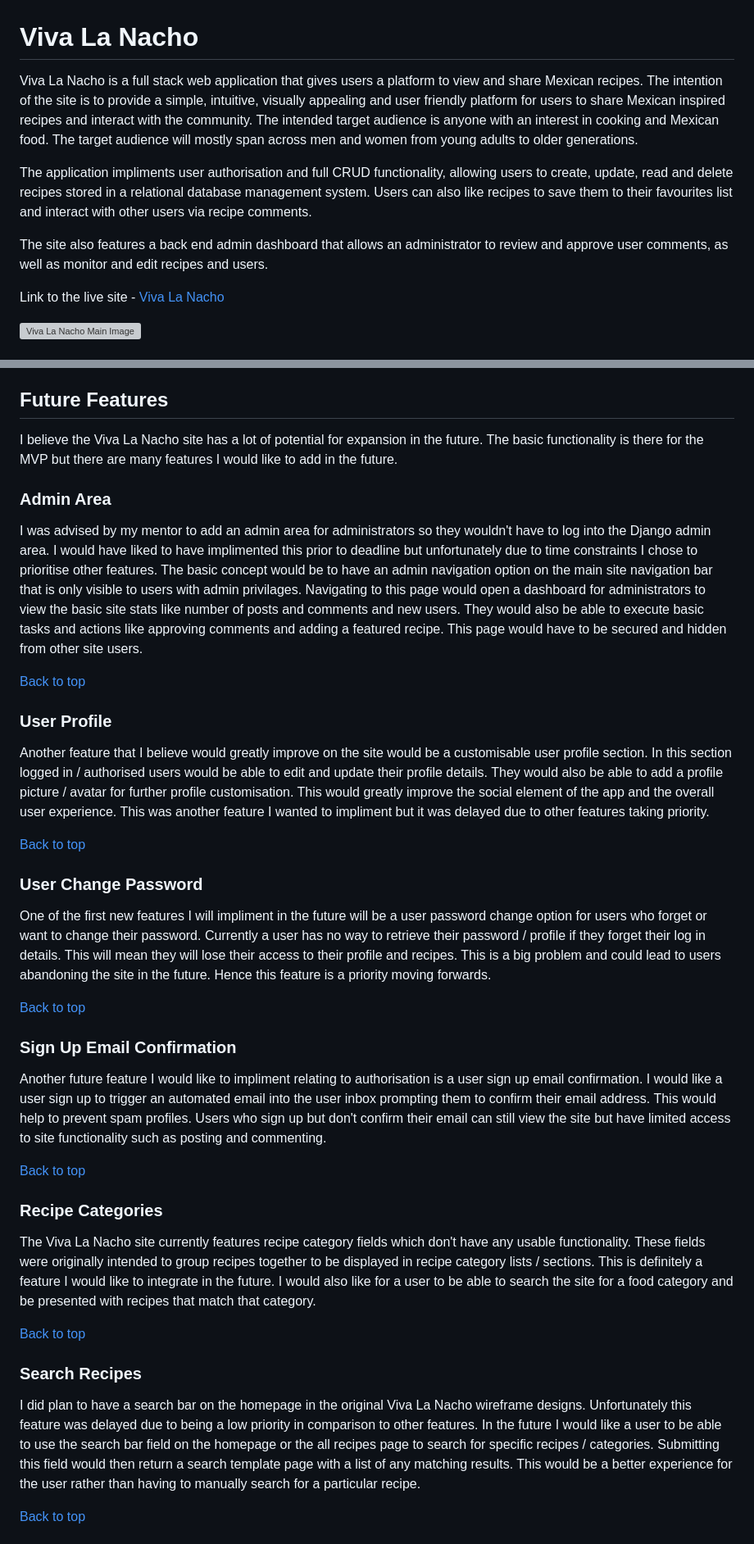
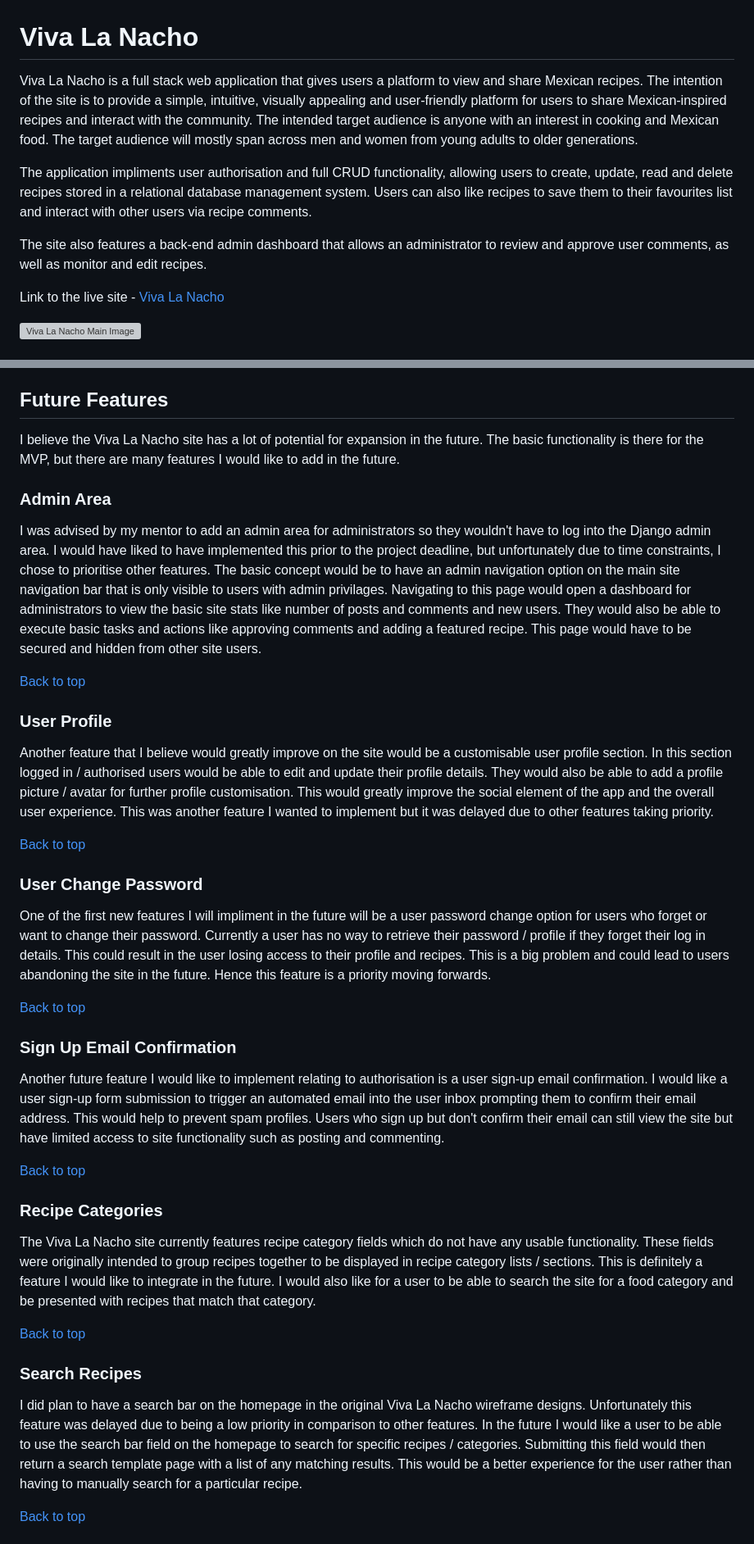
Before and after one commit to Matthew-Hurrell/viva-la-nacho, a Markdown page: README.md, 2 parts joined by grey strips. Shown at 82% size. Rendered like a GitHub page; grey boxes are pictures that could not be loaded.

```diff
--- a/README.md
+++ b/README.md
@@ -1,10 +1,10 @@
 # **Viva La Nacho**
 
-Viva La Nacho is a full stack web application that gives users a platform to view and share Mexican recipes. The intention of the site is to provide a simple, intuitive, visually appealing and user friendly platform for users to share Mexican inspired recipes and interact with the community. The intended target audience is anyone with an interest in cooking and Mexican food. The target audience will mostly span across men and women from young adults to older generations.
+Viva La Nacho is a full stack web application that gives users a platform to view and share Mexican recipes. The intention of the site is to provide a simple, intuitive, visually appealing and user-friendly platform for users to share Mexican-inspired recipes and interact with the community. The intended target audience is anyone with an interest in cooking and Mexican food. The target audience will mostly span across men and women from young adults to older generations.
 
 The application impliments user authorisation and full CRUD functionality, allowing users to create, update, read and delete recipes stored in a relational database management system. Users can also like recipes to save them to their favourites list and interact with other users via recipe comments.
 
-The site also features a back end admin dashboard that allows an administrator to review and approve user comments, as well as monitor and edit recipes and users.
+The site also features a back-end admin dashboard that allows an administrator to review and approve user comments, as well as monitor and edit recipes.
 
 Link to the live site - [Viva La Nacho](https://viva-la-nacho.herokuapp.com/)
 
@@ -633,41 +634,41 @@ The 404 page is triggered when a user navigates to a site URL which doesn't exis
 
 ## Future Features
 
-I believe the Viva La Nacho site has a lot of potential for expansion in the future. The basic functionality is there for the MVP but there are many features I would like to add in the future.
+I believe the Viva La Nacho site has a lot of potential for expansion in the future. The basic functionality is there for the MVP, but there are many features I would like to add in the future.
 
 ### Admin Area
 
-I was advised by my mentor to add an admin area for administrators so they wouldn't have to log into the Django admin area. I would have liked to have implimented this prior to deadline but unfortunately due to time constraints I chose to prioritise other features. The basic concept would be to have an admin navigation option on the main site navigation bar that is only visible to users with admin privilages. Navigating to this page would open a dashboard for administrators to view the basic site stats like number of posts and comments and new users. They would also be able to execute basic tasks and actions like approving comments and adding a featured recipe. This page would have to be secured and hidden from other site users.
+I was advised by my mentor to add an admin area for administrators so they wouldn't have to log into the Django admin area. I would have liked to have implemented this prior to the project deadline, but unfortunately due to time constraints, I chose to prioritise other features. The basic concept would be to have an admin navigation option on the main site navigation bar that is only visible to users with admin privilages. Navigating to this page would open a dashboard for administrators to view the basic site stats like number of posts and comments and new users. They would also be able to execute basic tasks and actions like approving comments and adding a featured recipe. This page would have to be secured and hidden from other site users.
 
 [Back to top](<#contents>)
 
 ### User Profile
 
-Another feature that I believe would greatly improve on the site would be a customisable user profile section. In this section logged in / authorised users would be able to edit and update their profile details. They would also be able to add a profile picture / avatar for further profile customisation. This would greatly improve the social element of the app and the overall user experience. This was another feature I wanted to impliment but it was delayed due to other features taking priority.
+Another feature that I believe would greatly improve on the site would be a customisable user profile section. In this section logged in / authorised users would be able to edit and update their profile details. They would also be able to add a profile picture / avatar for further profile customisation. This would greatly improve the social element of the app and the overall user experience. This was another feature I wanted to implement but it was delayed due to other features taking priority.
 
 [Back to top](<#contents>)
 
 ### User Change Password
 
-One of the first new features I will impliment in the future will be a user password change option for users who forget or want to change their password. Currently a user has no way to retrieve their password / profile if they forget their log in details. This will mean they will lose their access to their profile and recipes. This is a big problem and could lead to users abandoning the site in the future. Hence this feature is a priority moving forwards.
+One of the first new features I will impliment in the future will be a user password change option for users who forget or want to change their password. Currently a user has no way to retrieve their password / profile if they forget their log in details. This could result in the user losing access to their profile and recipes. This is a big problem and could lead to users abandoning the site in the future. Hence this feature is a priority moving forwards.
 
 [Back to top](<#contents>)
 
 ### Sign Up Email Confirmation
 
-Another future feature I would like to impliment relating to authorisation is a user sign up email confirmation. I would like a user sign up to trigger an automated email into the user inbox prompting them to confirm their email address. This would help to prevent spam profiles. Users who sign up but don't confirm their email can still view the site but have limited access to site functionality such as posting and commenting.
+Another future feature I would like to implement relating to authorisation is a user sign-up email confirmation. I would like a user sign-up form submission to trigger an automated email into the user inbox prompting them to confirm their email address. This would help to prevent spam profiles. Users who sign up but don't confirm their email can still view the site but have limited access to site functionality such as posting and commenting.
 
 [Back to top](<#contents>)
 
 ### Recipe Categories
 
-The Viva La Nacho site currently features recipe category fields which don't have any usable functionality. These fields were originally intended to group recipes together to be displayed in recipe category lists / sections. This is definitely a feature I would like to integrate in the future. I would also like for a user to be able to search the site for a food category and be presented with recipes that match that category.
+The Viva La Nacho site currently features recipe category fields which do not have any usable functionality. These fields were originally intended to group recipes together to be displayed in recipe category lists / sections. This is definitely a feature I would like to integrate in the future. I would also like for a user to be able to search the site for a food category and be presented with recipes that match that category.
 
 [Back to top](<#contents>)
 
 ### Search Recipes
 
-I did plan to have a search bar on the homepage in the original Viva La Nacho wireframe designs. Unfortunately this feature was delayed due to being a low priority in comparison to other features. In the future I would like a user to be able to use the search bar field on the homepage or the all recipes page to search for specific recipes / categories. Submitting this field would then return a search template page with a list of any matching results. This would be a better experience for the user rather than having to manually search for a particular recipe.
+I did plan to have a search bar on the homepage in the original Viva La Nacho wireframe designs. Unfortunately this feature was delayed due to being a low priority in comparison to other features. In the future I would like a user to be able to use the search bar field on the homepage to search for specific recipes / categories. Submitting this field would then return a search template page with a list of any matching results. This would be a better experience for the user rather than having to manually search for a particular recipe.
 
 [Back to top](<#contents>)
 
```
Also changed, not shown: other parts of README.md (+68 -62 lines).
